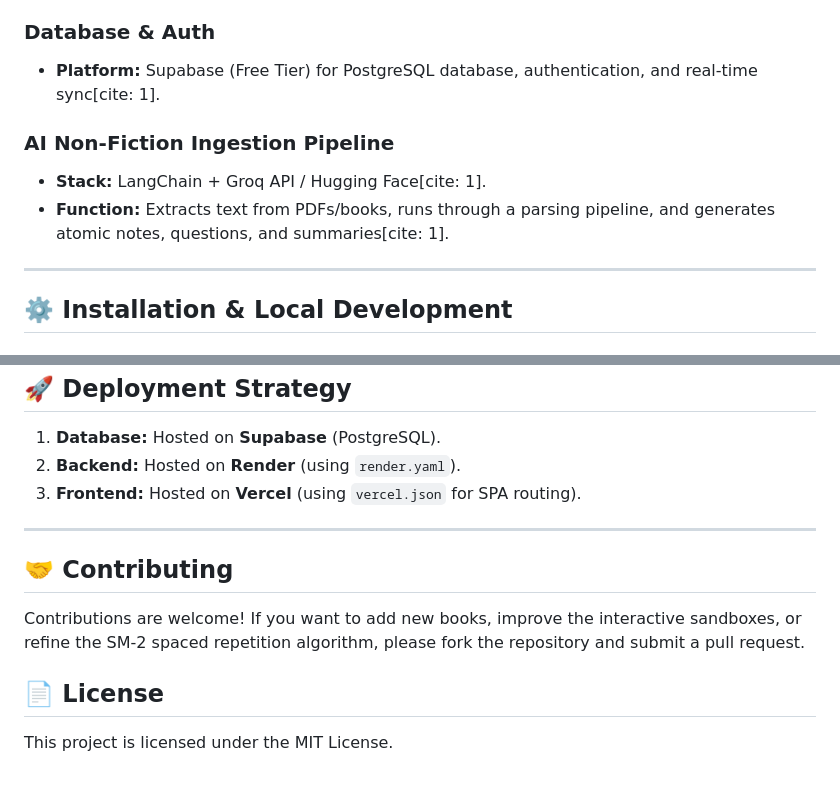
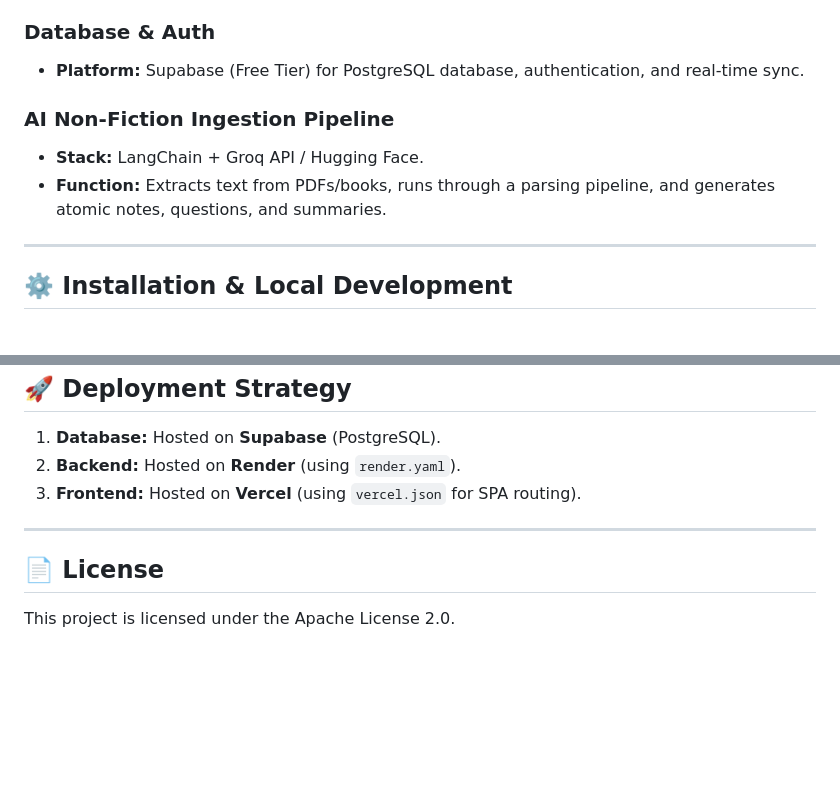
Before and after one commit to dulaindamsana-zenith/SYNAPSE--FEED--PWA, a Markdown page: README.md, 2 parts joined by grey strips. GitHub-like rendering; blank space fills up the shorter version.

```diff
--- a/README.md
+++ b/README.md
@@ -53,10 +49,10 @@ Algorithmically varies card types to prevent cognitive habituation[cite: 1]:
 
 ### Database & Auth
-*   **Platform:** Supabase (Free Tier) for PostgreSQL database, authentication, and real-time sync[cite: 1].
+*   **Platform:** Supabase (Free Tier) for PostgreSQL database, authentication, and real-time sync.
 
 ### AI Non-Fiction Ingestion Pipeline
-*   **Stack:** LangChain + Groq API / Hugging Face[cite: 1].
-*   **Function:** Extracts text from PDFs/books, runs through a parsing pipeline, and generates atomic notes, questions, and summaries[cite: 1].
+*   **Stack:** LangChain + Groq API / Hugging Face.
+*   **Function:** Extracts text from PDFs/books, runs through a parsing pipeline, and generates atomic notes, questions, and summaries.
 
 ---
 
@@ -107,8 +103,5 @@ SUPABASE_KEY=your_supabase_anon_key
 
 ---
 
-## 🤝 Contributing
-Contributions are welcome! If you want to add new books, improve the interactive sandboxes, or refine the SM-2 spaced repetition algorithm, please fork the repository and submit a pull request.
-
 ## 📄 License
-This project is licensed under the MIT License.
+This project is licensed under the Apache License 2.0.
```
Also changed, not shown: other parts of README.md (+19 -23 lines).
